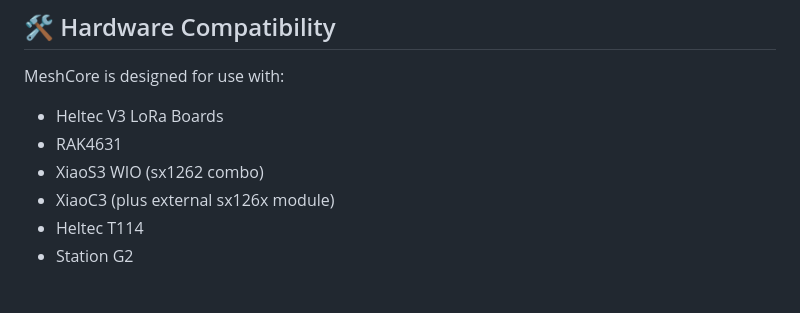
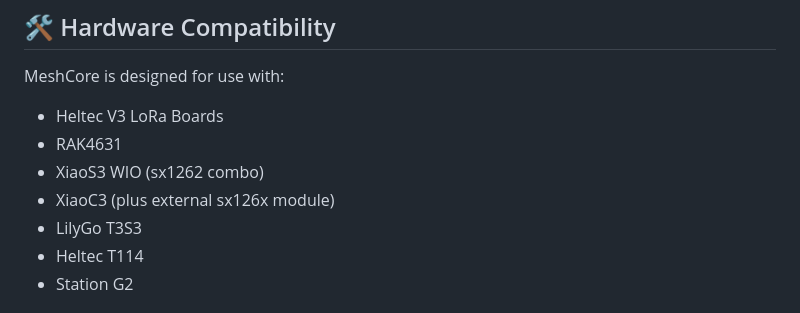
Before and after one commit to zjs81/MeshCore, a Markdown page: README.md, the part around the change. Drawn GitHub-style.

Commit message:
* readme tweak

```diff
--- a/README.md
+++ b/README.md
@@ -46,6 +46,7 @@ MeshCore is designed for use with:
 * RAK4631
 * XiaoS3 WIO (sx1262 combo)
 * XiaoC3 (plus external sx126x module)
+* LilyGo T3S3
 * Heltec T114
 * Station G2
 
```
